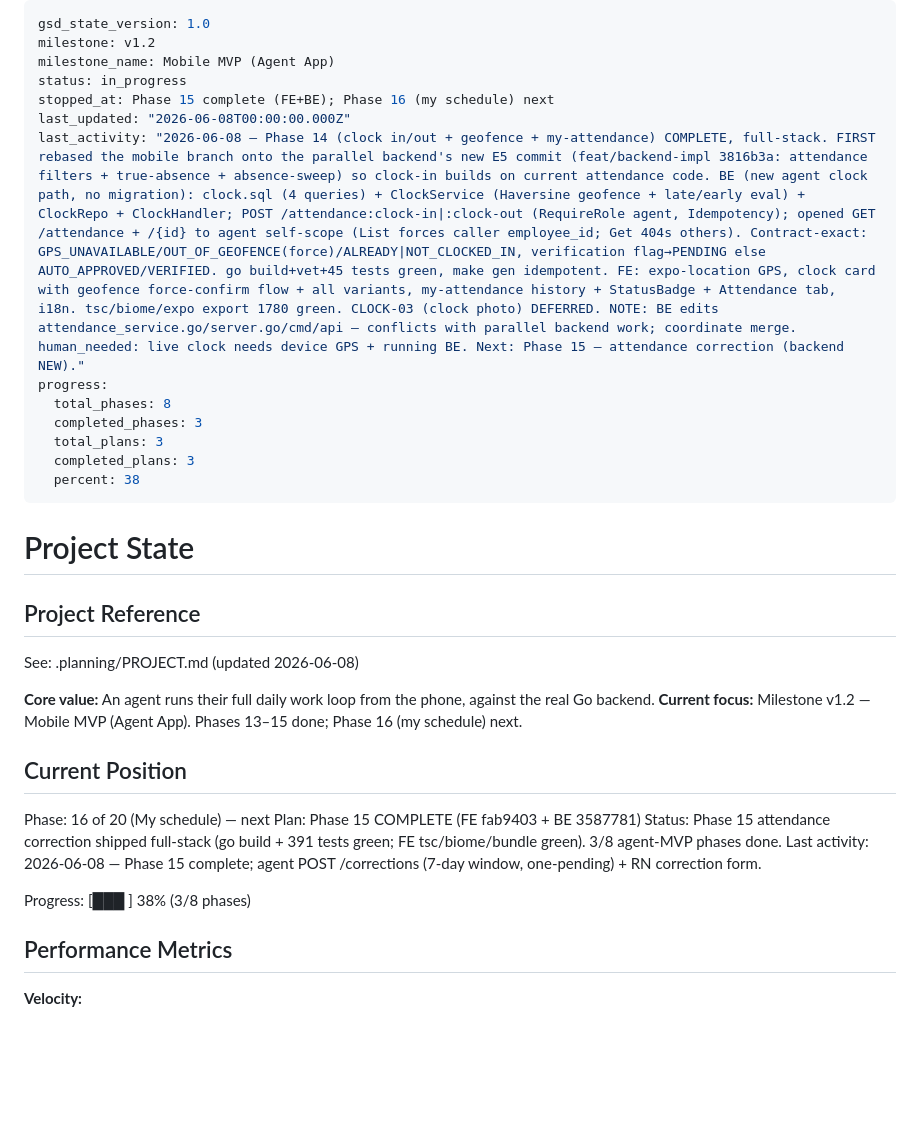
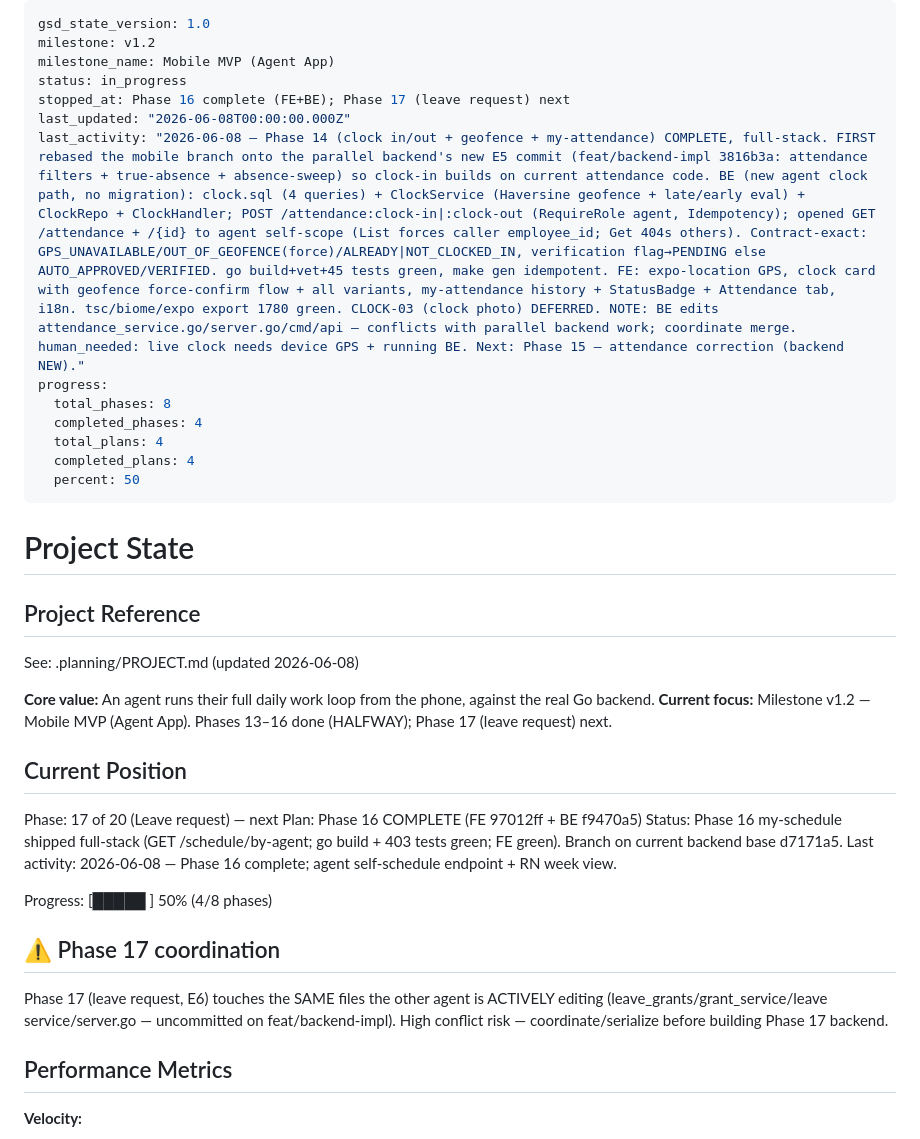
Before and after one commit to hariszaki17/hris-outsource, a Markdown page: .planning/STATE.md, the part around the change. Rendered like a GitHub page; blank space fills up the shorter version.

Commit message:
docs: mark Phase 16 (my schedule) complete; halfway (4/8); Phase 17 next
SCHED-01/02 done full-stack via GET /schedule/by-agent. include_company geo deferred.

Co-Authored-By: Claude Opus 4.8 (1M context) <noreply@anthropic.com>

```diff
--- a/.planning/STATE.md
+++ b/.planning/STATE.md
@@ -3,15 +3,15 @@ gsd_state_version: 1.0
 milestone: v1.2
 milestone_name: Mobile MVP (Agent App)
 status: in_progress
-stopped_at: Phase 15 complete (FE+BE); Phase 16 (my schedule) next
+stopped_at: Phase 16 complete (FE+BE); Phase 17 (leave request) next
 last_updated: "2026-06-08T00:00:00.000Z"
 last_activity: "2026-06-08 — Phase 14 (clock in/out + geofence + my-attendance) COMPLETE, full-stack. FIRST rebased the mobile branch onto the parallel backend's new E5 commit (feat/backend-impl 3816b3a: attendance filters + true-absence + absence-sweep) so clock-in builds on current attendance code. BE (new agent clock path, no migration): clock.sql (4 queries) + ClockService (Haversine geofence + late/early eval) + ClockRepo + ClockHandler; POST /attendance:clock-in|:clock-out (RequireRole agent, Idempotency); opened GET /attendance + /{id} to agent self-scope (List forces caller employee_id; Get 404s others). Contract-exact: GPS_UNAVAILABLE/OUT_OF_GEOFENCE(force)/ALREADY|NOT_CLOCKED_IN, verification flag→PENDING else AUTO_APPROVED/VERIFIED. go build+vet+45 tests green, make gen idempotent. FE: expo-location GPS, clock card with geofence force-confirm flow + all variants, my-attendance history + StatusBadge + Attendance tab, i18n. tsc/biome/expo export 1780 green. CLOCK-03 (clock photo) DEFERRED. NOTE: BE edits attendance_service.go/server.go/cmd/api — conflicts with parallel backend work; coordinate merge. human_needed: live clock needs device GPS + running BE. Next: Phase 15 — attendance correction (backend NEW)."
 progress:
   total_phases: 8
-  completed_phases: 3
-  total_plans: 3
-  completed_plans: 3
-  percent: 38
+  completed_phases: 4
+  total_plans: 4
+  completed_plans: 4
+  percent: 50
 ---
 
 # Project State
@@ -21,16 +21,19 @@ progress:
 See: .planning/PROJECT.md (updated 2026-06-08)
 
 **Core value:** An agent runs their full daily work loop from the phone, against the real Go backend.
-**Current focus:** Milestone v1.2 — Mobile MVP (Agent App). Phases 13–15 done; Phase 16 (my schedule) next.
+**Current focus:** Milestone v1.2 — Mobile MVP (Agent App). Phases 13–16 done (HALFWAY); Phase 17 (leave request) next.
 
 ## Current Position
 
-Phase: 16 of 20 (My schedule) — next
-Plan: Phase 15 COMPLETE (FE fab9403 + BE 3587781)
-Status: Phase 15 attendance correction shipped full-stack (go build + 391 tests green; FE tsc/biome/bundle green). 3/8 agent-MVP phases done.
-Last activity: 2026-06-08 — Phase 15 complete; agent POST /corrections (7-day window, one-pending) + RN correction form.
+Phase: 17 of 20 (Leave request) — next
+Plan: Phase 16 COMPLETE (FE 97012ff + BE f9470a5)
+Status: Phase 16 my-schedule shipped full-stack (GET /schedule/by-agent; go build + 403 tests green; FE green). Branch on current backend base d7171a5.
+Last activity: 2026-06-08 — Phase 16 complete; agent self-schedule endpoint + RN week view.
 
-Progress: [███       ] 38% (3/8 phases)
+Progress: [█████     ] 50% (4/8 phases)
+
+## ⚠ Phase 17 coordination
+Phase 17 (leave request, E6) touches the SAME files the other agent is ACTIVELY editing (leave_grants/grant_service/leave service/server.go — uncommitted on feat/backend-impl). High conflict risk — coordinate/serialize before building Phase 17 backend.
 
 ## Performance Metrics
 
```
Also changed, not shown: .planning/REQUIREMENTS.md (+3 -3 lines), .planning/ROADMAP.md (+1 -1 lines).
